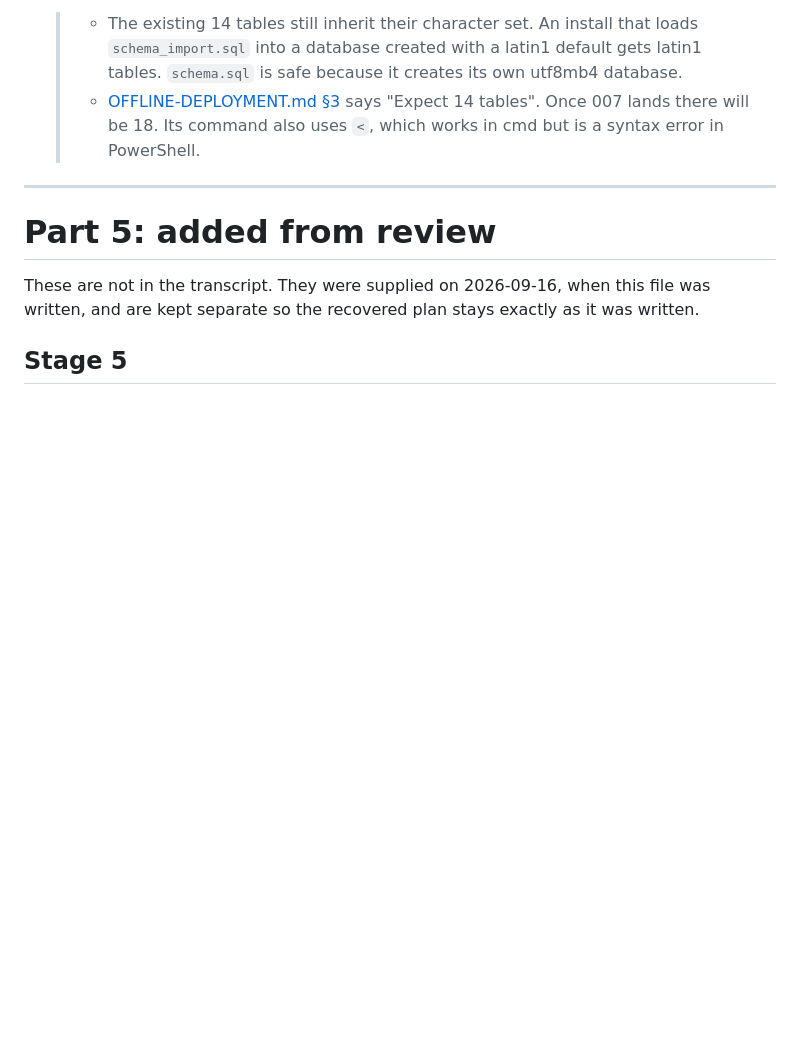
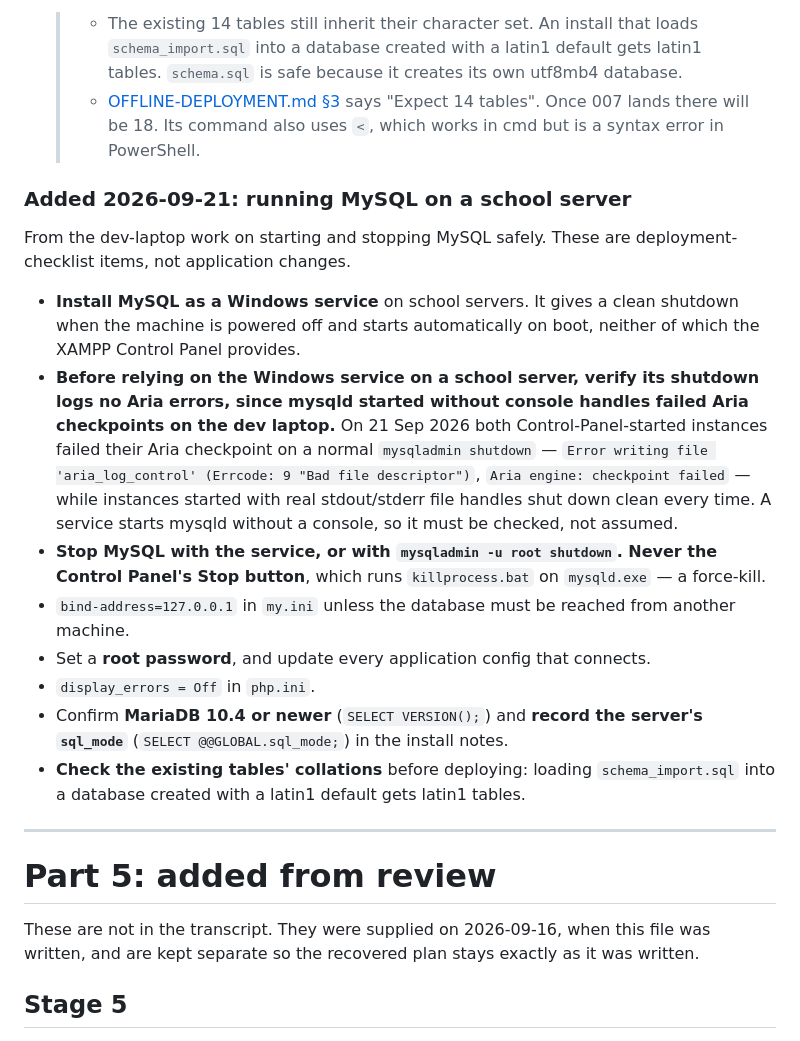
Before and after one commit to Ayo-builds/online-examination-system, a Markdown page: docs/anti-cheat-plan.md, the part around the change. Drawn GitHub-style; blank space fills up the shorter version.

Commit message:
Tell stage 11 how to run MySQL on a school server
Three cycles on the dev laptop today: mysqld started with real stdout and
stderr file handles shut down clean every time, while both instances the
XAMPP Control Panel started failed their Aria checkpoint on an ordinary
mysqladmin shutdown, with "Bad file descriptor" on an Aria log file. A
Windows service also starts mysqld without a console, so the checklist now
says to install the service for clean power-off shutdowns AND to verify its
shutdown logs no Aria errors before relying on it.

This also files the deployment items agreed earlier and never written down:
bind-address, a root password, display_errors off, MariaDB 10.4+, recording
sql_mode, checking table collations, and never using the Control Panel's
Stop button, which force-kills mysqld.

The two helper scripts live in C:\xampp, outside this repo, so they are not
versioned here.

```diff
--- a/docs/anti-cheat-plan.md
+++ b/docs/anti-cheat-plan.md
@@ -956,6 +956,35 @@ Notes filed here:
   > - The existing 14 tables still inherit their character set. An install that loads `schema_import.sql` into a database created with a latin1 default gets latin1 tables. `schema.sql` is safe because it creates its own utf8mb4 database.
   > - [OFFLINE-DEPLOYMENT.md §3](OFFLINE-DEPLOYMENT.md#L88-L108) says "Expect 14 tables". Once 007 lands there will be 18. Its command also uses `<`, which works in cmd but is a syntax error in PowerShell.
 
+### Added 2026-09-21: running MySQL on a school server
+
+From the dev-laptop work on starting and stopping MySQL safely. These are
+deployment-checklist items, not application changes.
+
+- **Install MySQL as a Windows service** on school servers. It gives a clean
+  shutdown when the machine is powered off and starts automatically on boot,
+  neither of which the XAMPP Control Panel provides.
+- **Before relying on the Windows service on a school server, verify its
+  shutdown logs no Aria errors, since mysqld started without console handles
+  failed Aria checkpoints on the dev laptop.** On 21 Sep 2026 both
+  Control-Panel-started instances failed their Aria checkpoint on a normal
+  `mysqladmin shutdown` — `Error writing file 'aria_log_control' (Errcode: 9
+  "Bad file descriptor")`, `Aria engine: checkpoint failed` — while instances
+  started with real stdout/stderr file handles shut down clean every time. A
+  service starts mysqld without a console, so it must be checked, not assumed.
+- **Stop MySQL with the service, or with `mysqladmin -u root shutdown`. Never
+  the Control Panel's Stop button**, which runs `killprocess.bat` on
+  `mysqld.exe` — a force-kill.
+- `bind-address=127.0.0.1` in `my.ini` unless the database must be reached from
+  another machine.
+- Set a **root password**, and update every application config that connects.
+- `display_errors = Off` in `php.ini`.
+- Confirm **MariaDB 10.4 or newer** (`SELECT VERSION();`) and **record the
+  server's `sql_mode`** (`SELECT @@GLOBAL.sql_mode;`) in the install notes.
+- **Check the existing tables' collations** before deploying: loading
+  `schema_import.sql` into a database created with a latin1 default gets latin1
+  tables.
+
 ---
 
 # Part 5: added from review
```
